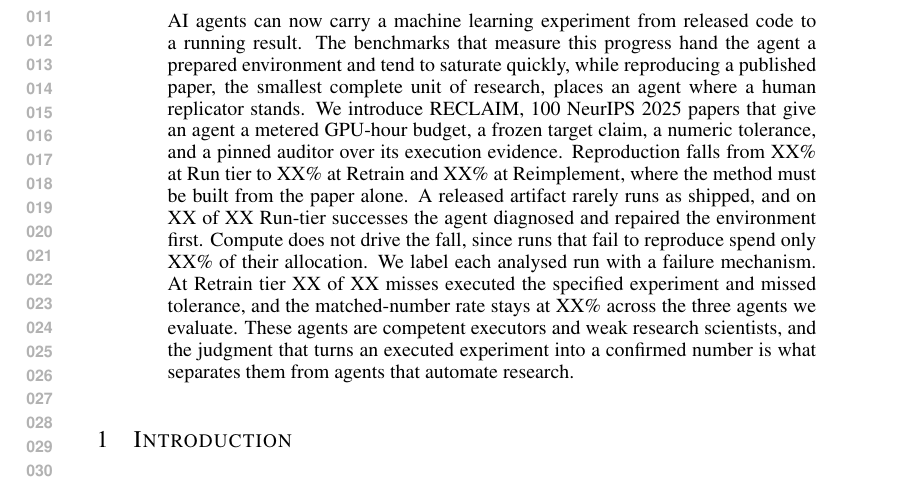
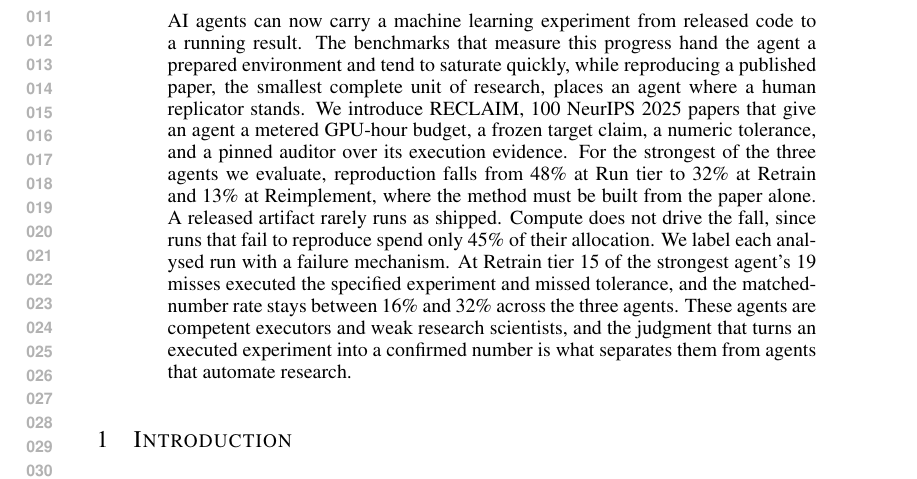
Before and after one commit to mithils3/reprocli, a LaTeX paper (paper_latex/iclr2027_conference.tex): part of page 1 of 21, cut so that both start at the same text. Compiled offline with pdfLaTeX.

Commit message:
abstract: fill the pinned tier, spend, and matched-number rates
Co-Authored-By: Claude Fable 5 <noreply@anthropic.com>
Claude-Session: https://claude.ai/code/session_01EvG3k5uNZ7tXHjU729R7yb

```diff
--- a/paper_latex/iclr2027_conference.tex
+++ b/paper_latex/iclr2027_conference.tex
@@ -47,64 +47,54 @@
 a human replicator stands. We
 introduce RECLAIM, 100 NeurIPS 2025 papers that give an agent a metered GPU-hour
 budget, a frozen target claim, a numeric tolerance, and a pinned auditor over its
-execution evidence. Reproduction falls from XX\% at Run tier to XX\% at Retrain
-and XX\% at Reimplement, where the method must be built from the paper alone. A
-released artifact rarely runs as shipped, and on XX of XX Run-tier successes the
-agent diagnosed and repaired the environment first. Compute does not
-drive the fall, since runs that fail to reproduce spend only XX\% of their
-allocation. We label each analysed run with a failure mechanism. At Retrain
-tier XX of XX misses executed the specified experiment and missed tolerance,
-and the matched-number rate stays at XX\% across the three agents we evaluate. These agents are competent
+execution evidence. For the strongest of the three agents we evaluate,
+reproduction falls from 48\% at Run tier to 32\% at Retrain and 13\% at
+Reimplement, where the method must be built from the paper alone. A released
+artifact rarely runs as shipped. Compute does not drive the fall, since runs
+that fail to reproduce spend only 45\% of their allocation. We label each
+analysed run with a failure mechanism. At Retrain tier 15 of the strongest
+agent's 19 misses executed the specified experiment and missed tolerance, and
+the matched-number rate stays between 16\% and 32\% across the three agents. These agents are competent
 executors and weak research scientists, and the judgment that turns an executed
 experiment into a confirmed number is what separates them from agents that
 automate research.
-% TODO(numbers) every XX above, with its source:
-%   Run / Retrain / Reimplement rate  -- DSv4 easy 14/29=48%, medium 9/28=32%,
-%     both pinned claude-sonnet-5 post-freeze and Iron-Law clean. Reimplement has
-%     NO pinned number: 2672018 (Qwen) and 2918306 (DSv4) are both self-graded.
-%     Re-audit 2918306 via --upload, then fill all three.
-%   Run-tier successes needing environment repair (XX of XX) -- source is the
-%     pinned DSv4 easy sweeps (2883229+2889575, analysis set n=29, 14 reproduced).
-%     NO stored field answers this directly. The nearest existing cut is the
-%     environment-fights label intersected with the reproduced runs, which
-%     undercounts, since repair inside an otherwise clean run is not labelled a
-%     fight. Owed: a transcript pass over the 14 reproduced easy runs counting
-%     those with a dependency, config, or missing-file repair before first
-%     successful execution. If that pass is not run, cut the clause rather than
-%     softening it, and keep the repair evidence as a body figure.
-%   Retrain misses that executed the experiment (XX of XX) -- near-miss-partial
-%     is 15 of 28 runs on the pinned DSv4 medium sweep 2896059, against 19 misses
-%     (28 minus the 9 reproduced), so 15 of 19. DISSECTION-derived, not auditor-
-%     derived, and the body must say so where it appears. This replaces the older
-%     right-experiment rate framing (24/28=86% dissection vs 22/28=79% from
-%     audit_score>=6), which left the estimand undefined. If the body reuses that
-%     rate, pick one there and state which.
-%   matched-number rate across the three agents (XX%) -- DSv4 is 9/28 (2896059,
-%     pinned Sonnet-5). The Qwen (2698678+2759663) and MiniMax (2690187) medium
-%     sweeps have pinned-auditor analyses in the vault; re-pull both numerators
-%     AND denominators before writing a single XX%, and give a range if the three
-%     do not agree. This is the flat-across-agents claim, so it must survive the
-%     comparability confounds listed in the vault cross-model note.
-%   XX-fold audit-score range -- 3.41 (MiniMax) to 6.43 (DSv4) is 1.9x.
-%   failed-run spend (XX% of their allocation) -- 48.1% mean / 37.0% median over
-%     the 34 non-reproduced runs pooled across the two pinned DSv4 sweeps
-%     (easy analysis set n=29, medium 2896059-fresh n=28). WARNING: reproduced
-%     runs spend LESS, 32.3% mean / 21.6% median over n=23, so the sentence may
-%     only claim failures leave budget unused in absolute terms. It may NOT imply
-%     failures are cheaper than successes. Recompute once Reimplement is pinned,
-%     since 96h-band runs die on session wall-clock with compute still unspent
-%     and that is a separate mechanism the body must name.
+% numbers of record, filled 2026-08-24. All pinned claude-sonnet-5, post-freeze:
+%   tier fall 48/32/13 -- DSv4-Flash easy 14/29 (2883229+2889575), medium 9/28
+%     (2896059), hard 4/30 (2918306, pinned re-audit + dissection 2026-08-12,
+%     which cleared the old "Reimplement has no pinned number" blocker). Scoped
+%     in-sentence to the strongest agent: the fall is DSv4's, never pooled.
+%   Run-tier environment-repair clause -- CUT, per the prior TODO: the transcript
+%     pass over the 14 reproduced easy runs was never run, and the instruction
+%     was to cut rather than soften. Repair evidence stays in the body (five
+%     shipped-code defects, easy dissection section 2).
+%   failed-run spend 45% -- mean spent_h100/total_h100 over the 60 non-reproduced
+%     runs pooled across the three pinned DSv4 sweeps (15 easy + 19 medium + 26
+%     hard), recomputed 2026-08-24 from the sibling runs JSONs in notes/Analysis;
+%     the easy+medium subset reproduces the previously recorded 48.1%/37.0%
+%     exactly. Median 27.4%. Absolute claim only: reproduced runs spend LESS
+%     (32.3% mean over the old n=23), so never imply failures are cheaper.
+%   Retrain misses 15 of 19 -- near-miss-partial 15 of 28 on 2896059 against 19
+%     misses (28 minus 9 reproduced). DISSECTION-derived, not auditor-derived,
+%     and the body must say so where it appears. If the body reuses the older
+%     right-experiment rate (24/28 dissection vs 22/28 audit_score>=6), pick one
+%     there and state which.
+%   matched-number range 16-32% -- Retrain tier, pinned Sonnet-5: DSv4 9/28=32%,
+%     Qwen3.6 6/26=23% (2698678+2759663), MiniMax 5/32=16% (2690187). The three
+%     do not agree, so the sentence carries the range per the prior TODO, and
+%     the flat "stays at" claim is retired.
+%   XX-fold audit-score range (intro, tex ~185) -- 3.41 (MiniMax) to 6.43 (DSv4)
+%     is 1.9x. Still unfilled there.
 %   96 GPU-hour band spend -- 13.1%, pooled over the pinned sweeps, 0 of 11 runs
 %     reproduced. Small-sample zero; the body must carry n. No longer cited in
 %     the abstract, keep for the compute section.
 % TODO(headroom) the abstract carries NO union-over-agents headroom number. A
 %   sentence of the form "no agent reproduces more than XX of the 100 papers"
 %   was drafted and cut: it needs the per-paper union of reproduced verdicts
-%   across all three agents, which needs the Reimplement tier pinned first, and
-%   its denominator would be the full 100 while every pinned analysis set is
-%   n=28-29 after exclusions. Headroom is currently carried by the tier rates in
-%   sentence 4. Revisit once Reimplement is pinned; if the union is computable,
-%   state it with the exclusion count.
+%   across all three agents. DSv4 Reimplement is pinned as of 2026-08-12, so the
+%   union is now computable in principle, but Qwen hard (2672018) is still
+%   self-graded and every pinned analysis set is n=26-30 after exclusions, so
+%   the denominator policy must be stated with the exclusion count. Headroom is
+%   currently carried by the tier rates in sentence 4.
 % TODO(claim) the closing "competent executors and weak research scientists" is
 %   a claim about CAPABILITY LEVEL, deliberately not about trend. Do not restate
 %   it as a trajectory: DSv4 leads on reproduction rate, mean audit score and
```
Also changed, not shown: paper_latex/iclr2027_conference.tex (16 more changed lines).
